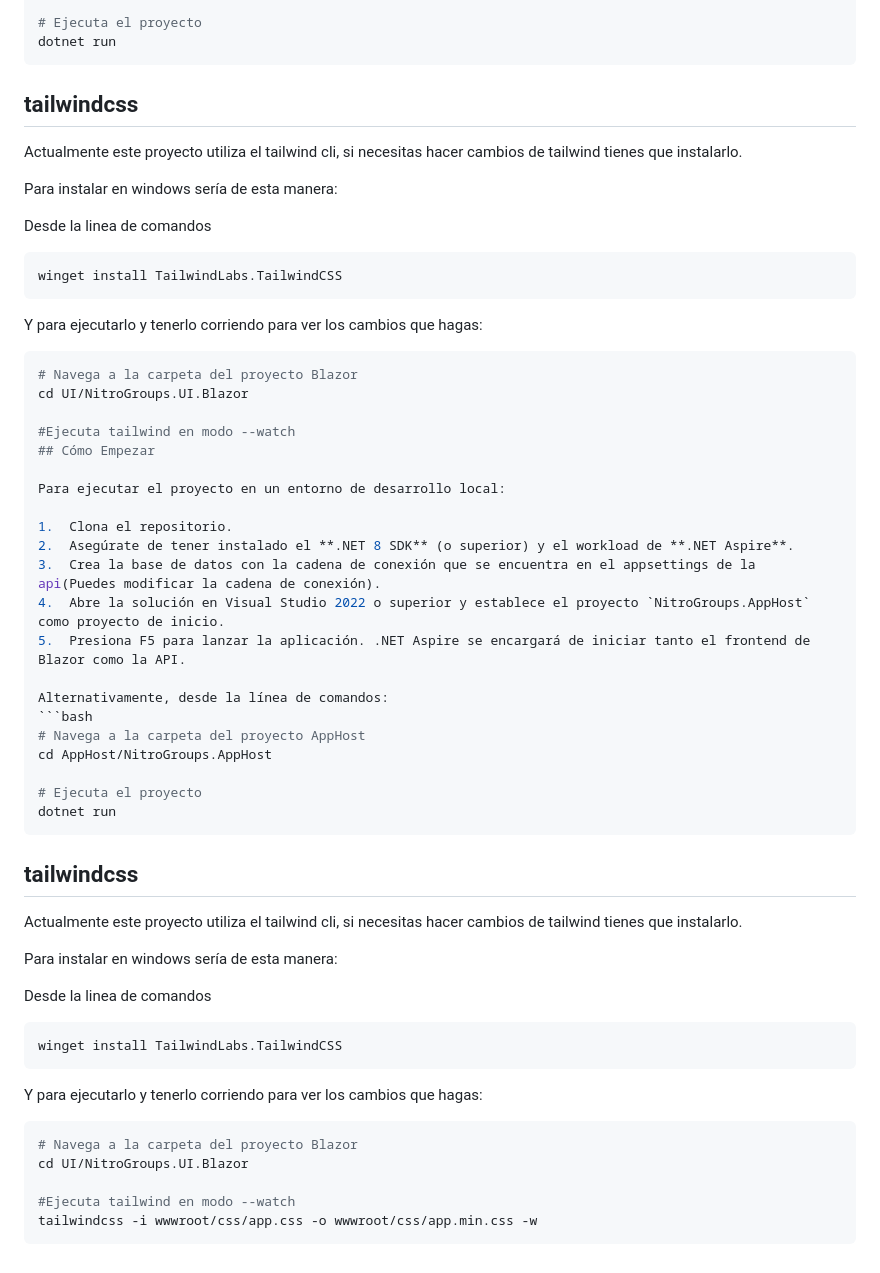
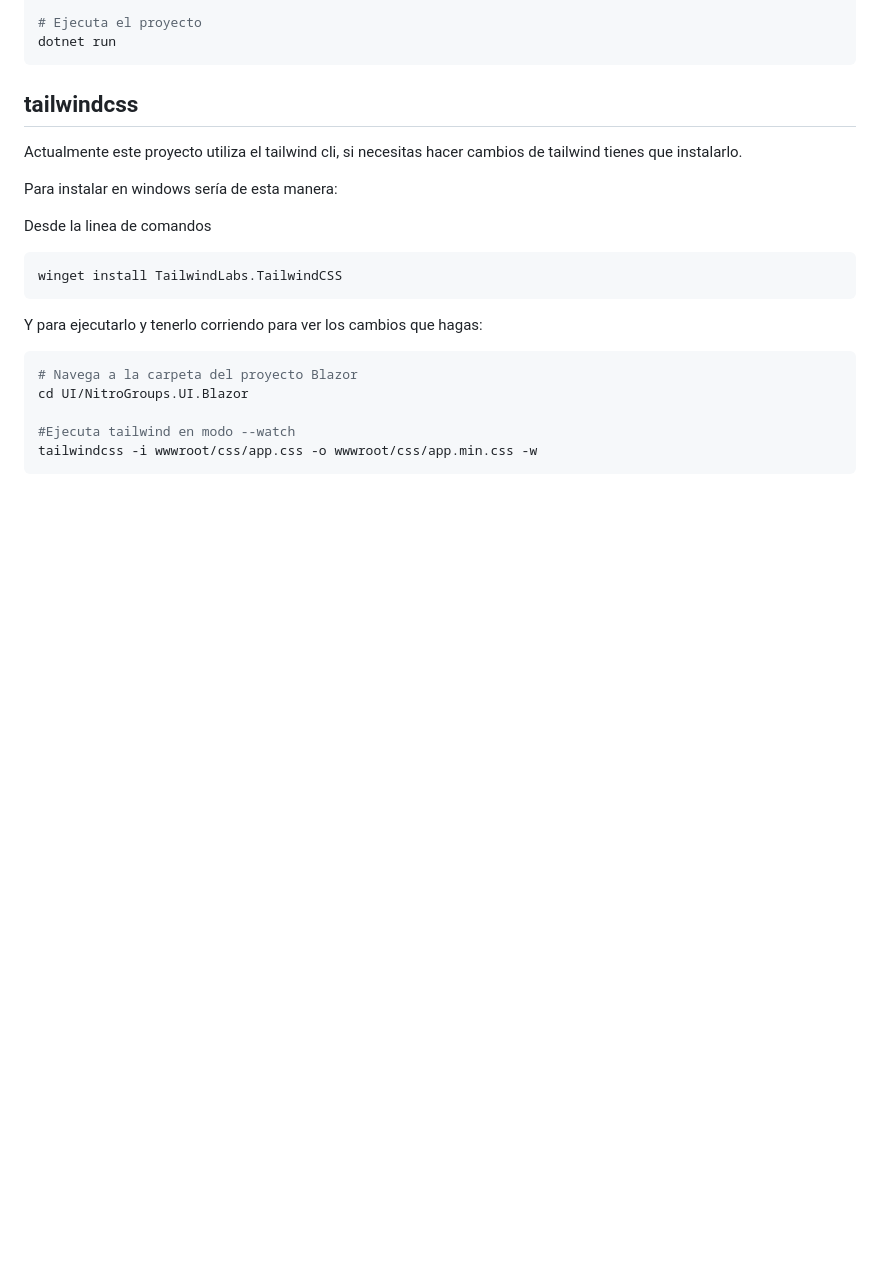
Before and after one commit to Henry-cmd325/NitroGroups, a Markdown page: README.md, the part around the change. Rendered like a GitHub page; blank space fills up the shorter version.

Commit message:
docs: instrucciones de tailwind corregidas

````diff
--- a/README.md
+++ b/README.md
@@ -79,41 +79,5 @@ Y para ejecutarlo y tenerlo corriendo para ver los cambios que hagas:
 cd UI/NitroGroups.UI.Blazor
 
 #Ejecuta tailwind en modo --watch
-## Cómo Empezar
-
-Para ejecutar el proyecto en un entorno de desarrollo local:
-
-1.  Clona el repositorio.
-2.  Asegúrate de tener instalado el **.NET 8 SDK** (o superior) y el workload de **.NET Aspire**.
-3.  Crea la base de datos con la cadena de conexión que se encuentra en el appsettings de la  api(Puedes modificar la cadena de conexión).
-4.  Abre la solución en Visual Studio 2022 o superior y establece el proyecto `NitroGroups.AppHost` como proyecto de inicio.
-5.  Presiona F5 para lanzar la aplicación. .NET Aspire se encargará de iniciar tanto el frontend de Blazor como la API.
-
-Alternativamente, desde la línea de comandos:
-```bash
-# Navega a la carpeta del proyecto AppHost
-cd AppHost/NitroGroups.AppHost
-
-# Ejecuta el proyecto
-dotnet run
-```
-
-## tailwindcss
-
-Actualmente este proyecto utiliza el tailwind cli, si necesitas hacer cambios de tailwind tienes que instalarlo.
-
-Para instalar en windows sería de esta manera:
-
-Desde la linea de comandos
-```bash
-winget install TailwindLabs.TailwindCSS
-```
-
-Y para ejecutarlo y tenerlo corriendo para ver los cambios que hagas:
-```bash
-# Navega a la carpeta del proyecto Blazor
-cd UI/NitroGroups.UI.Blazor
-
-#Ejecuta tailwind en modo --watch
 tailwindcss -i wwwroot/css/app.css -o wwwroot/css/app.min.css -w
 ```
````
